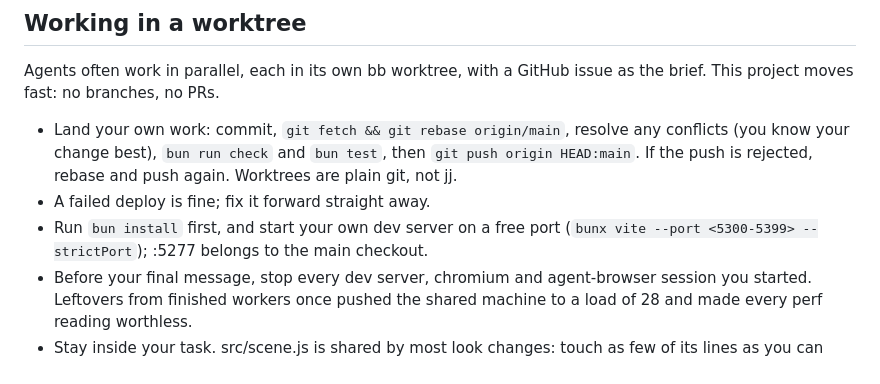
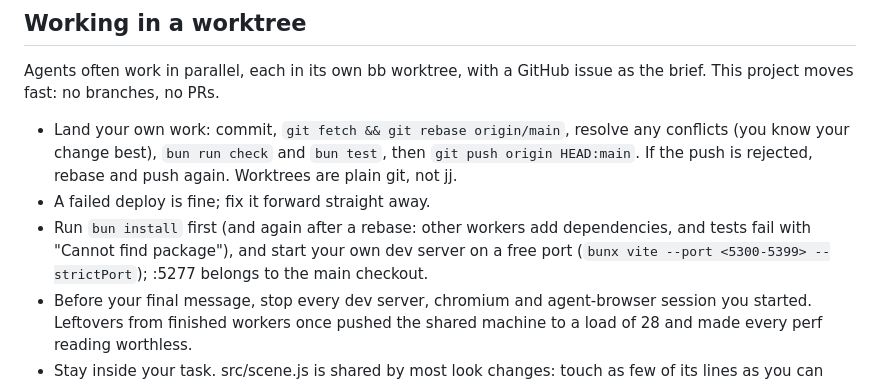
Before and after one commit to oskarrough/nkgta, a Markdown page: AGENTS.md, the part around the change. Rendered like a GitHub page.

Commit message:
Agent notes: bun install after a rebase

```diff
--- a/AGENTS.md
+++ b/AGENTS.md
@@ -53,7 +53,7 @@ Agents often work in parallel, each in its own bb worktree, with a GitHub issue
 
 - Land your own work: commit, `git fetch && git rebase origin/main`, resolve any conflicts (you know your change best), `bun run check` and `bun test`, then `git push origin HEAD:main`. If the push is rejected, rebase and push again. Worktrees are plain git, not jj.
 - A failed deploy is fine; fix it forward straight away.
-- Run `bun install` first, and start your own dev server on a free port (`bunx vite --port <5300-5399> --strictPort`); :5277 belongs to the main checkout.
+- Run `bun install` first (and again after a rebase: other workers add dependencies, and tests fail with "Cannot find package"), and start your own dev server on a free port (`bunx vite --port <5300-5399> --strictPort`); :5277 belongs to the main checkout.
 - Before your final message, stop every dev server, chromium and agent-browser session you started. Leftovers from finished workers once pushed the shared machine to a load of 28 and made every perf reading worthless.
 - Stay inside your task. src/scene.js is shared by most look changes: touch as few of its lines as you can and put new things in their own module, so parallel work merges cleanly.
 - Finish with: the pushed commit, one line per change the player notices, perf before/after if it draws anything, a before/after screenshot at an absolute path if it shows on screen, and what Oskar should check by eye.
```
